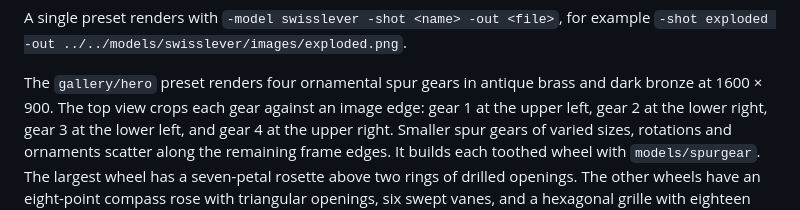
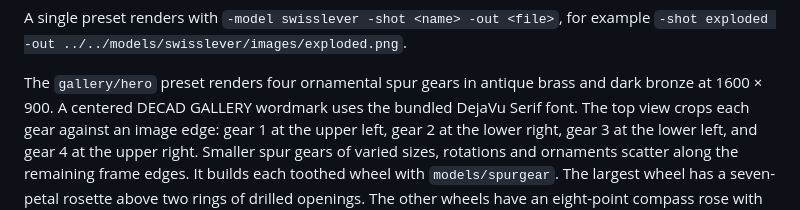
Before and after one commit to lestrrat-3d/decad-gallery, a Markdown page: docs/rendering.md, the part around the change. Rendered like a GitHub page.

Commit message:
add gallery wordmark to hero

```diff
--- a/docs/rendering.md
+++ b/docs/rendering.md
@@ -380,6 +380,7 @@ A single preset renders with `-model swisslever -shot <name> -out <file>`, for e
 `-shot exploded -out ../../models/swisslever/images/exploded.png`.
 
 The `gallery/hero` preset renders four ornamental spur gears in antique brass and dark bronze at 1600 × 900.
+A centered DECAD GALLERY wordmark uses the bundled DejaVu Serif font.
 The top view crops each gear against an image edge: gear 1 at the upper left, gear 2 at the lower right,
 gear 3 at the lower left, and gear 4 at the upper right. Smaller spur gears of varied sizes, rotations and ornaments scatter along the remaining frame edges.
 It builds each toothed wheel with `models/spurgear`. The largest wheel has a seven-petal rosette above
```
Also changed, not shown: README.md (+1 -1 lines), docs/images/gallery.png, 4 other files.
